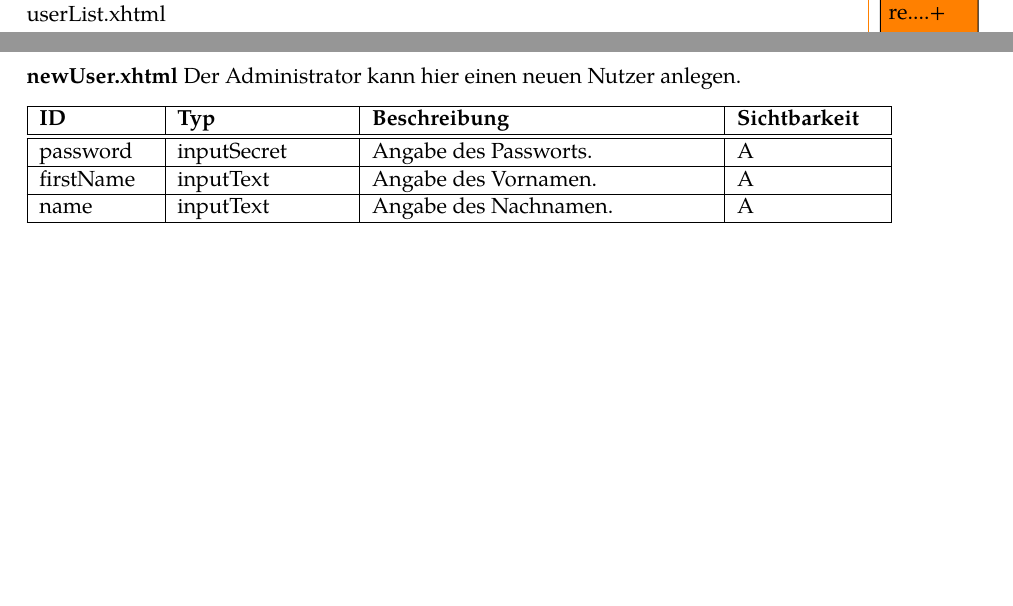
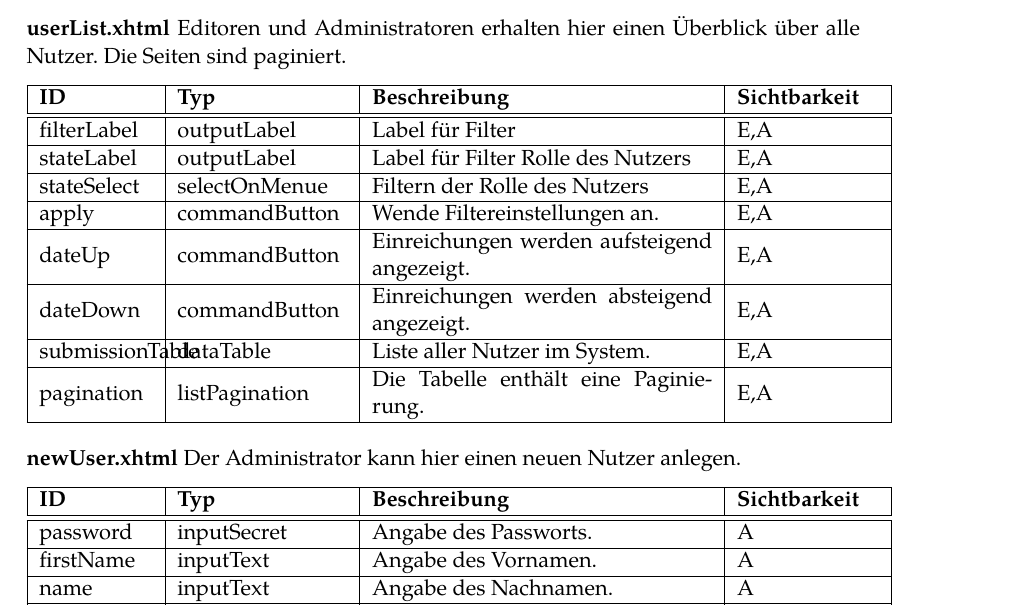
Before and after one commit to guersterst/LasEs, a LaTeX document (docs/Entwurf/Main.tex, which reads docs/Entwurf/Facelets.tex): two parts of pages 9 and 10 of 13 before the commit and part of page 10 of 14 after it, the two joined at a grey line, cut at the place of the change, the shorter picture padded with empty space. Compiled offline with XeLaTeX.

Commit message:
userlist

```diff
--- a/docs/Entwurf/Facelets.tex
+++ b/docs/Entwurf/Facelets.tex
@@ -375,7 +375,30 @@ In diesem Fenster wird der Administrator angewiesen, die Änderung mit seinem Pa
     }
 \end{samepage}
 
-userList.xhtml
+
+\begin{samepage}
+	\textbf{userList.xhtml} Editoren und Administratoren erhalten hier einen Überblick über alle Nutzer. Die Seiten sind paginiert.
+	\nopagebreak
+
+	\ftable{
+
+		\fentry{filterLabel}{outputLabel}{Label für Filter}{E,A}
+
+		\fentry{stateLabel}{outputLabel}{Label für Filter Rolle des Nutzers}{E,A}
+
+		\fentry{stateSelect}{selectOnMenue}{Filtern der Rolle des Nutzers}{E,A}
+
+		\fentry{apply}{commandButton}{Wende Filtereinstellungen an.}{E,A}
+
+		\fentry{dateUp}{commandButton}{Einreichungen werden aufsteigend angezeigt.}{E,A}
+
+		\fentry{dateDown}{commandButton}{Einreichungen werden absteigend angezeigt.}{E,A}
+
+		\fentry{submissionTable}{dataTable}{Liste aller Nutzer im System.}{E,A}
+
+		\fentry{pagination}{listPagination}{Die Tabelle enthält eine Paginierung.}{E,A}
+}
+\end{samepage}
 
 \begin{samepage}
     \textbf{newUser.xhtml} Der Administrator kann hier einen neuen Nutzer anlegen.
```
